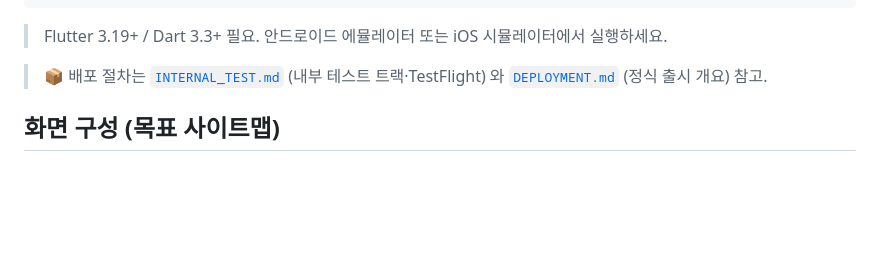
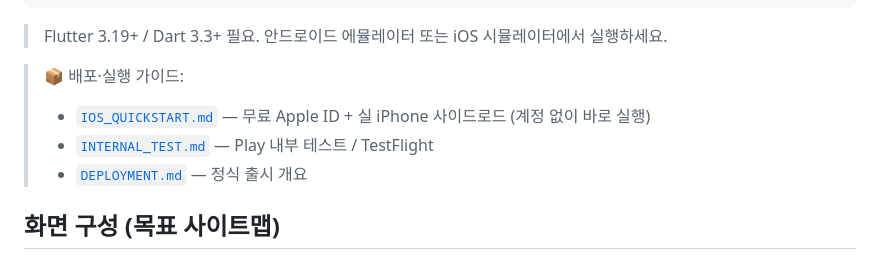
Before and after one commit to hanssam88/sharework, a Markdown page: README.md, the part around the change. Drawn GitHub-style; blank space fills up the shorter version.

```diff
--- a/README.md
+++ b/README.md
@@ -23,7 +23,10 @@ flutter run
 
 > Flutter 3.19+ / Dart 3.3+ 필요. 안드로이드 에뮬레이터 또는 iOS 시뮬레이터에서 실행하세요.
 
-> 📦 배포 절차는 [`INTERNAL_TEST.md`](./INTERNAL_TEST.md) (내부 테스트 트랙·TestFlight) 와 [`DEPLOYMENT.md`](./DEPLOYMENT.md) (정식 출시 개요) 참고.
+> 📦 배포·실행 가이드:
+> - [`IOS_QUICKSTART.md`](./IOS_QUICKSTART.md) — 무료 Apple ID + 실 iPhone 사이드로드 (계정 없이 바로 실행)
+> - [`INTERNAL_TEST.md`](./INTERNAL_TEST.md) — Play 내부 테스트 / TestFlight
+> - [`DEPLOYMENT.md`](./DEPLOYMENT.md) — 정식 출시 개요
 
 ## 화면 구성 (목표 사이트맵)
 
```
Also changed, not shown: INTERNAL_TEST.md (+2 -0 lines), IOS_QUICKSTART.md (added, +151 -0 lines).
